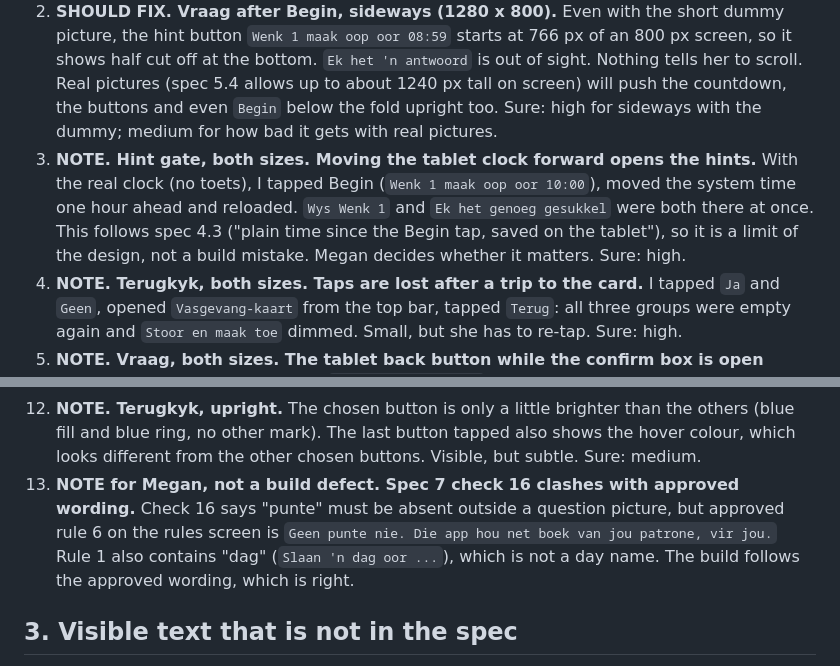
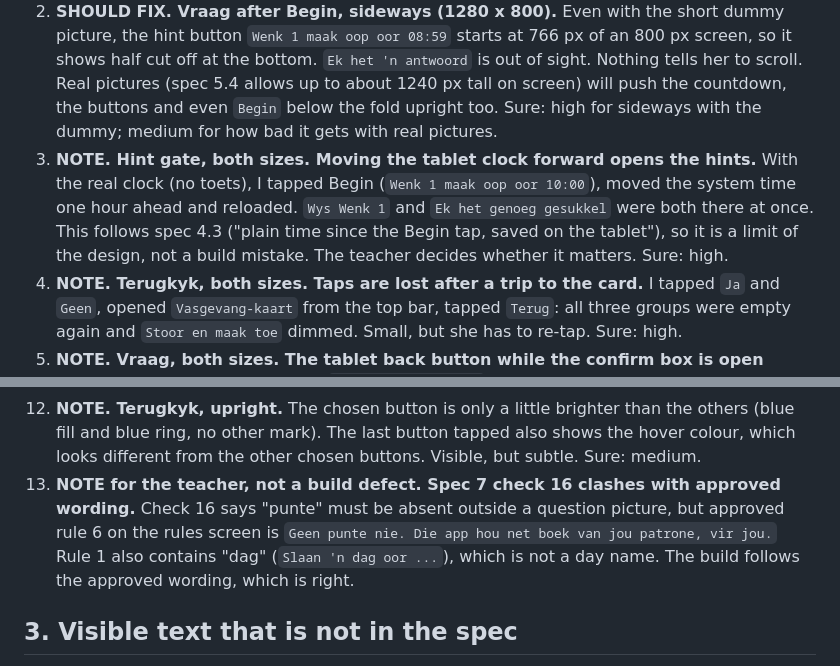
Before and after one commit to megzieberr/vlak4-brain-training, a Markdown page: CHECK-SHELL-2026-09-29.md, 2 parts joined by grey strips. Rendered like a GitHub page.

```diff
--- a/CHECK-SHELL-2026-09-29.md
+++ b/CHECK-SHELL-2026-09-29.md
@@ -12,7 +12,7 @@ No BLOCKER found. All ten hard rules in section 2 held on every screen at both s
 
 1. **SHOULD FIX. Tuis, both sizes. The path of 20 is hard to read as a path.** The tiles are a plain 4 x 5 grid with no line joining them. Rows 2 and 4 run right to left, so reading the screen normally gives 1 2 3 4 / 8 7 6 5 / 9 10 11 12 / 16 15 14 13. Nothing on screen shows the snake (spec 4.1 says "a path of 20 tiles, in order, snaking down the screen"). She will find the glowing tile, but the order looks jumbled. Sure: medium to high.
 2. **SHOULD FIX. Vraag after Begin, sideways (1280 x 800).** Even with the short dummy picture, the hint button `Wenk 1 maak oop oor 08:59` starts at 766 px of an 800 px screen, so it shows half cut off at the bottom. `Ek het 'n antwoord` is out of sight. Nothing tells her to scroll. Real pictures (spec 5.4 allows up to about 1240 px tall on screen) will push the countdown, the buttons and even `Begin` below the fold upright too. Sure: high for sideways with the dummy; medium for how bad it gets with real pictures.
-3. **NOTE. Hint gate, both sizes. Moving the tablet clock forward opens the hints.** With the real clock (no toets), I tapped Begin (`Wenk 1 maak oop oor 10:00`), moved the system time one hour ahead and reloaded. `Wys Wenk 1` and `Ek het genoeg gesukkel` were both there at once. This follows spec 4.3 ("plain time since the Begin tap, saved on the tablet"), so it is a limit of the design, not a build mistake. Megan decides whether it matters. Sure: high.
+3. **NOTE. Hint gate, both sizes. Moving the tablet clock forward opens the hints.** With the real clock (no toets), I tapped Begin (`Wenk 1 maak oop oor 10:00`), moved the system time one hour ahead and reloaded. `Wys Wenk 1` and `Ek het genoeg gesukkel` were both there at once. This follows spec 4.3 ("plain time since the Begin tap, saved on the tablet"), so it is a limit of the design, not a build mistake. The teacher decides whether it matters. Sure: high.
 4. **NOTE. Terugkyk, both sizes. Taps are lost after a trip to the card.** I tapped `Ja` and `Geen`, opened `Vasgevang-kaart` from the top bar, tapped `Terug`: all three groups were empty again and `Stoor en maak toe` dimmed. Small, but she has to re-tap. Sure: high.
 5. **NOTE. Vraag, both sizes. The tablet back button while the confirm box is open leaves the question.** Back with `Maak die roete oop?` showing closes the box AND goes to Tuis. Nothing is opened or lost (the route stays closed, the clock keeps running), but she may expect back to close only the box. Sure: high.
 6. **NOTE. Tuis after saving, both sizes. Back opens the question she just closed.** After `Stoor en maak toe` she lands on Tuis; the back button then opens that question in read-again mode. Harmless, a little odd. Sure: high.
@@ -22,7 +22,7 @@ No BLOCKER found. All ten hard rules in section 2 held on every screen at both s
 10. **NOTE. Every screen with a top bar, both sizes.** The page heading (`Vraag 1`, `My patrone`, `Meer`, `Terugkyk`) sits only 6 px under the `Terug` button and looks cramped. Sure: high that the gap is 6 px; low on how much it matters.
 11. **NOTE. My patrone, both sizes.** The three small tables each size their own columns, so `Vrae`, `Wenke oopgemaak` and `Gemiddelde sukkeltyd` jump sideways from table to table. In the Sora font the capital I looks like a small l, so `Vraestel II` can read as "Vraestel ll". Sure: high that it looks this way; low on importance.
 12. **NOTE. Terugkyk, upright.** The chosen button is only a little brighter than the others (blue fill and blue ring, no other mark). The last button tapped also shows the hover colour, which looks different from the other chosen buttons. Visible, but subtle. Sure: medium.
-13. **NOTE for Megan, not a build defect. Spec 7 check 16 clashes with approved wording.** Check 16 says "punte" must be absent outside a question picture, but approved rule 6 on the rules screen is `Geen punte nie. Die app hou net boek van jou patrone, vir jou.` Rule 1 also contains "dag" (`Slaan 'n dag oor ...`), which is not a day name. The build follows the approved wording, which is right.
+13. **NOTE for the teacher, not a build defect. Spec 7 check 16 clashes with approved wording.** Check 16 says "punte" must be absent outside a question picture, but approved rule 6 on the rules screen is `Geen punte nie. Die app hou net boek van jou patrone, vir jou.` Rule 1 also contains "dag" (`Slaan 'n dag oor ...`), which is not a day name. The build follows the approved wording, which is right.
 
 ## 3. Visible text that is not in the spec
 
```
Also changed, not shown: PROJECT-STATUS.md (+4 -5 lines), README.md (+1 -1 lines).
